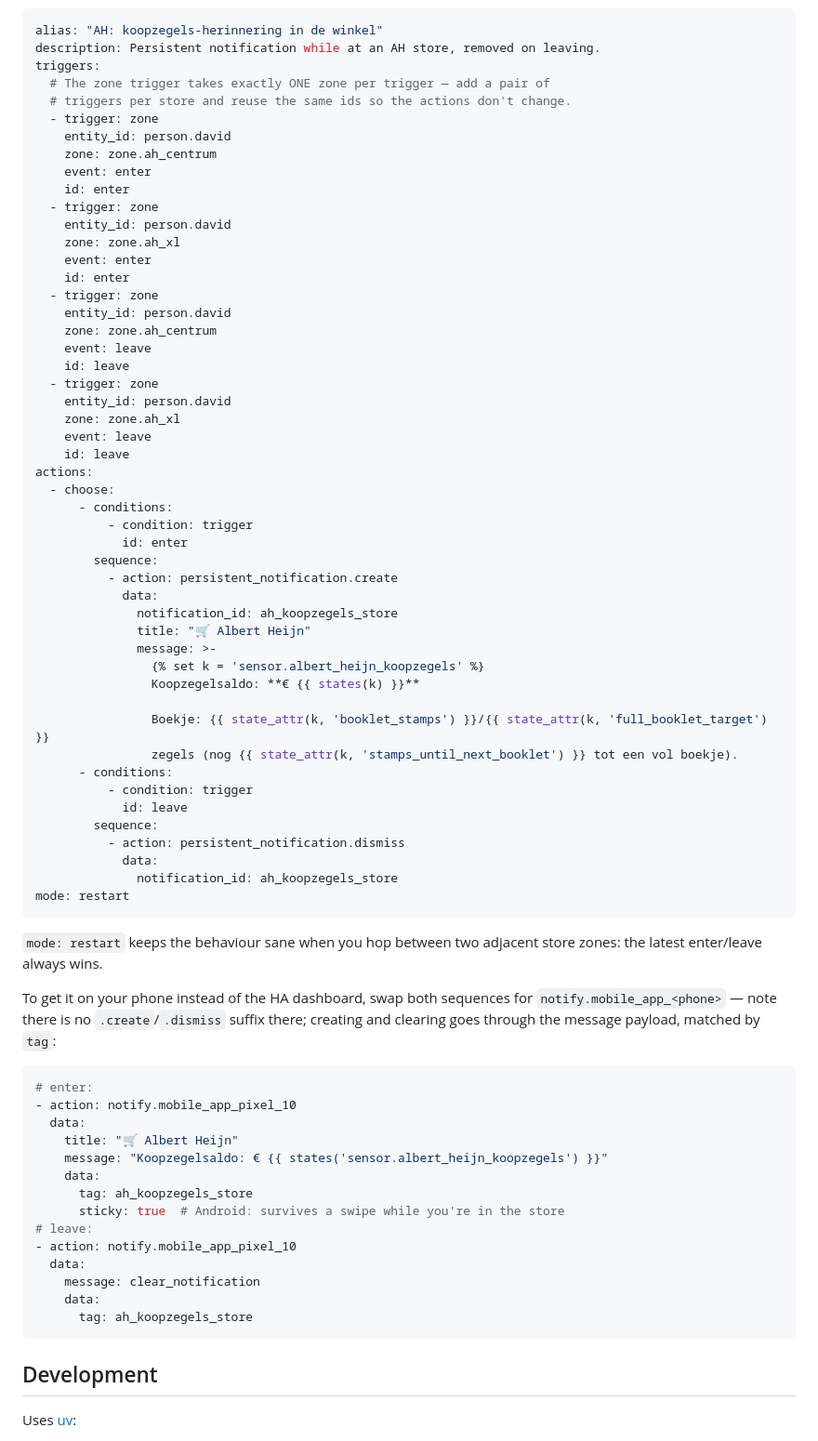
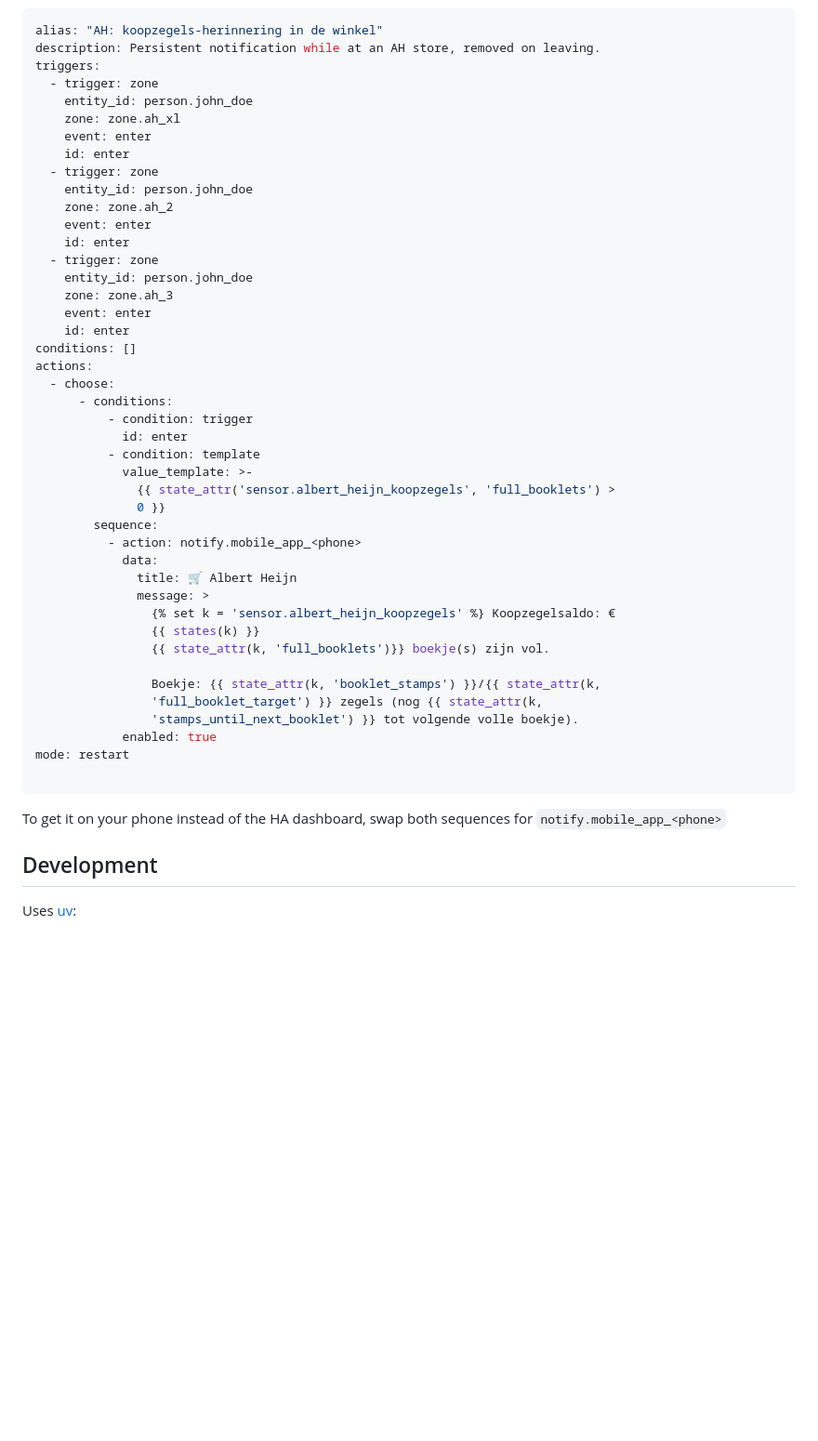
Before and after one commit to Daafip/ha-ah, a Markdown page: README.md, the part around the change. Shown at 93% size. GitHub-like rendering; blank space fills up the shorter version.

Commit message:
tweak notify

````diff
--- a/README.md
+++ b/README.md
@@ -130,77 +130,50 @@ dismiss target exactly the notification that enter created:
 alias: "AH: koopzegels-herinnering in de winkel"
 description: Persistent notification while at an AH store, removed on leaving.
 triggers:
-  # The zone trigger takes exactly ONE zone per trigger — add a pair of
-  # triggers per store and reuse the same ids so the actions don't change.
   - trigger: zone
-    entity_id: person.david
-    zone: zone.ah_centrum
-    event: enter
-    id: enter
-  - trigger: zone
-    entity_id: person.david
+    entity_id: person.john_doe
     zone: zone.ah_xl
     event: enter
     id: enter
   - trigger: zone
-    entity_id: person.david
-    zone: zone.ah_centrum
-    event: leave
-    id: leave
+    entity_id: person.john_doe
+    zone: zone.ah_2
+    event: enter
+    id: enter
   - trigger: zone
-    entity_id: person.david
-    zone: zone.ah_xl
-    event: leave
-    id: leave
+    entity_id: person.john_doe
+    zone: zone.ah_3
+    event: enter
+    id: enter
+conditions: []
 actions:
   - choose:
       - conditions:
           - condition: trigger
             id: enter
+          - condition: template
+            value_template: >-
+              {{ state_attr('sensor.albert_heijn_koopzegels', 'full_booklets') >
+              0 }}
         sequence:
-          - action: persistent_notification.create
+          - action: notify.mobile_app_<phone>
             data:
-              notification_id: ah_koopzegels_store
-              title: "🛒 Albert Heijn"
-              message: >-
-                {% set k = 'sensor.albert_heijn_koopzegels' %}
-                Koopzegelsaldo: **€ {{ states(k) }}**
+              title: 🛒 Albert Heijn
+              message: >
+                {% set k = 'sensor.albert_heijn_koopzegels' %} Koopzegelsaldo: €
+                {{ states(k) }}
+                {{ state_attr(k, 'full_booklets')}} boekje(s) zijn vol.
 
-                Boekje: {{ state_attr(k, 'booklet_stamps') }}/{{ state_attr(k, 'full_booklet_target') }}
-                zegels (nog {{ state_attr(k, 'stamps_until_next_booklet') }} tot een vol boekje).
-      - conditions:
-          - condition: trigger
-            id: leave
-        sequence:
-          - action: persistent_notification.dismiss
-            data:
-              notification_id: ah_koopzegels_store
+                Boekje: {{ state_attr(k, 'booklet_stamps') }}/{{ state_attr(k,
+                'full_booklet_target') }} zegels (nog {{ state_attr(k,
+                'stamps_until_next_booklet') }} tot volgende volle boekje).
+            enabled: true
 mode: restart
+
 ```
+To get it on your phone instead of the HA dashboard, swap both sequences for
+`notify.mobile_app_<phone>`
 
-`mode: restart` keeps the behaviour sane when you hop between two adjacent store zones:
-the latest enter/leave always wins.
-
-To get it on your phone instead of the HA dashboard, swap both sequences for
-`notify.mobile_app_<phone>` — note there is no `.create`/`.dismiss` suffix there;
-creating and clearing goes through the message payload, matched by `tag`:
-
-```yaml
-# enter:
-- action: notify.mobile_app_pixel_10
-  data:
-    title: "🛒 Albert Heijn"
-    message: "Koopzegelsaldo: € {{ states('sensor.albert_heijn_koopzegels') }}"
-    data:
-      tag: ah_koopzegels_store
-      sticky: true  # Android: survives a swipe while you're in the store
-# leave:
-- action: notify.mobile_app_pixel_10
-  data:
-    message: clear_notification
-    data:
-      tag: ah_koopzegels_store
-```
 
 ## Development
 
````
